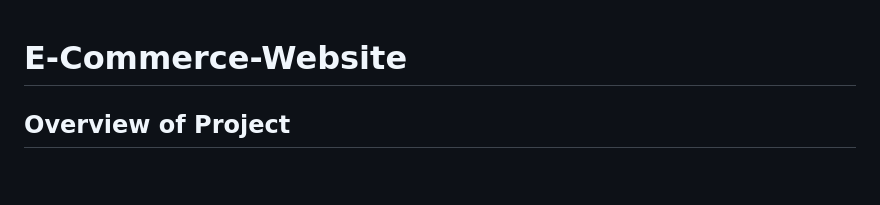
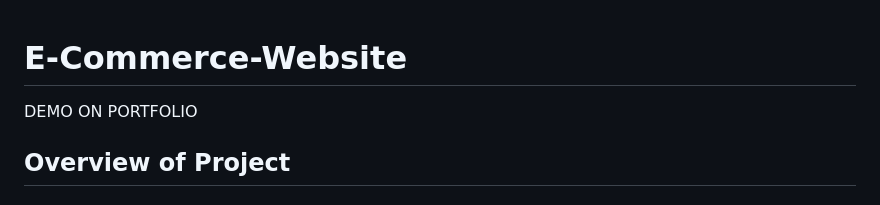
Before and after one commit to GAYEA78/E-Commerce-Website, a Markdown page: README.md, the part around the change. Drawn GitHub-style; blank space fills up the shorter version.

```diff
--- a/README.md
+++ b/README.md
@@ -1,5 +1,5 @@
 # E-Commerce-Website
-
+DEMO ON PORTFOLIO
 ## Overview of Project
 
 
```
